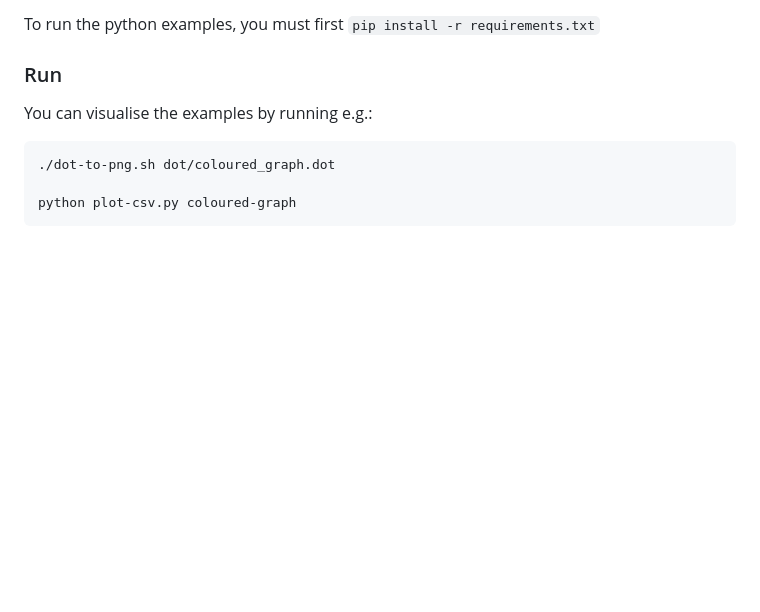
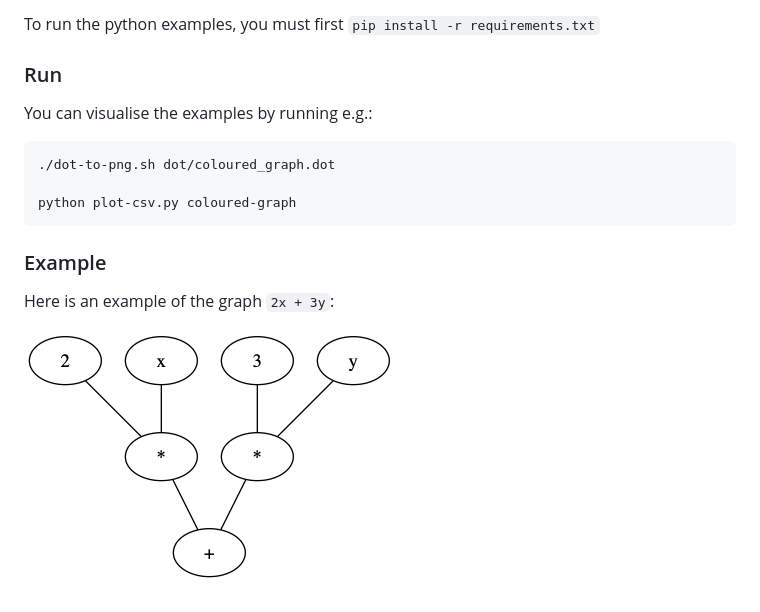
Before and after one commit to improbable-eng/computation-graph-interview, a Markdown page: README.md, the part around the change. GitHub-like rendering; pictures changed too: sum_of_products.dot.png (added); blank space fills up the shorter version.

Commit message:
example graph

```diff
--- a/README.md
+++ b/README.md
@@ -21,3 +21,9 @@ You can visualise the examples by running e.g.:
     ./dot-to-png.sh dot/coloured_graph.dot
 
     python plot-csv.py coloured-graph
+
+### Example
+
+Here is an example of the graph `2x + 3y`:
+
+![graph](sum_of_products.dot.png)
```
